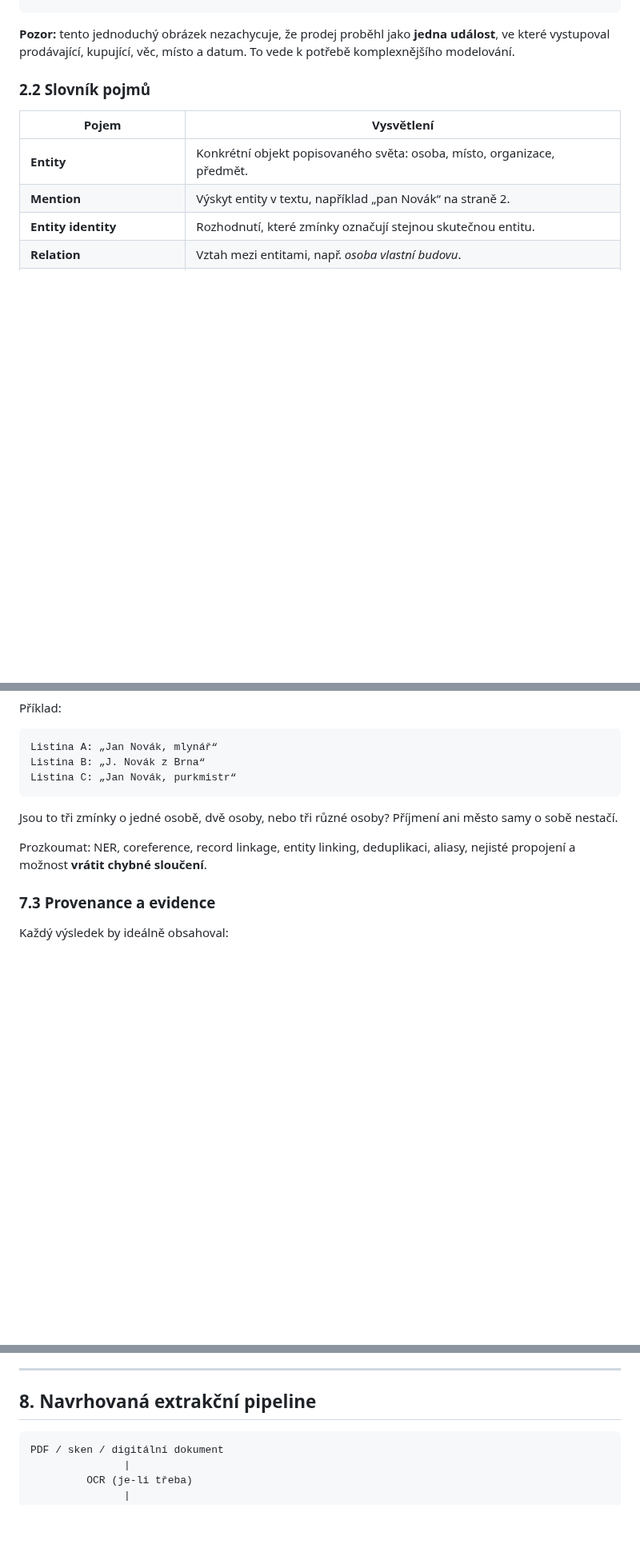
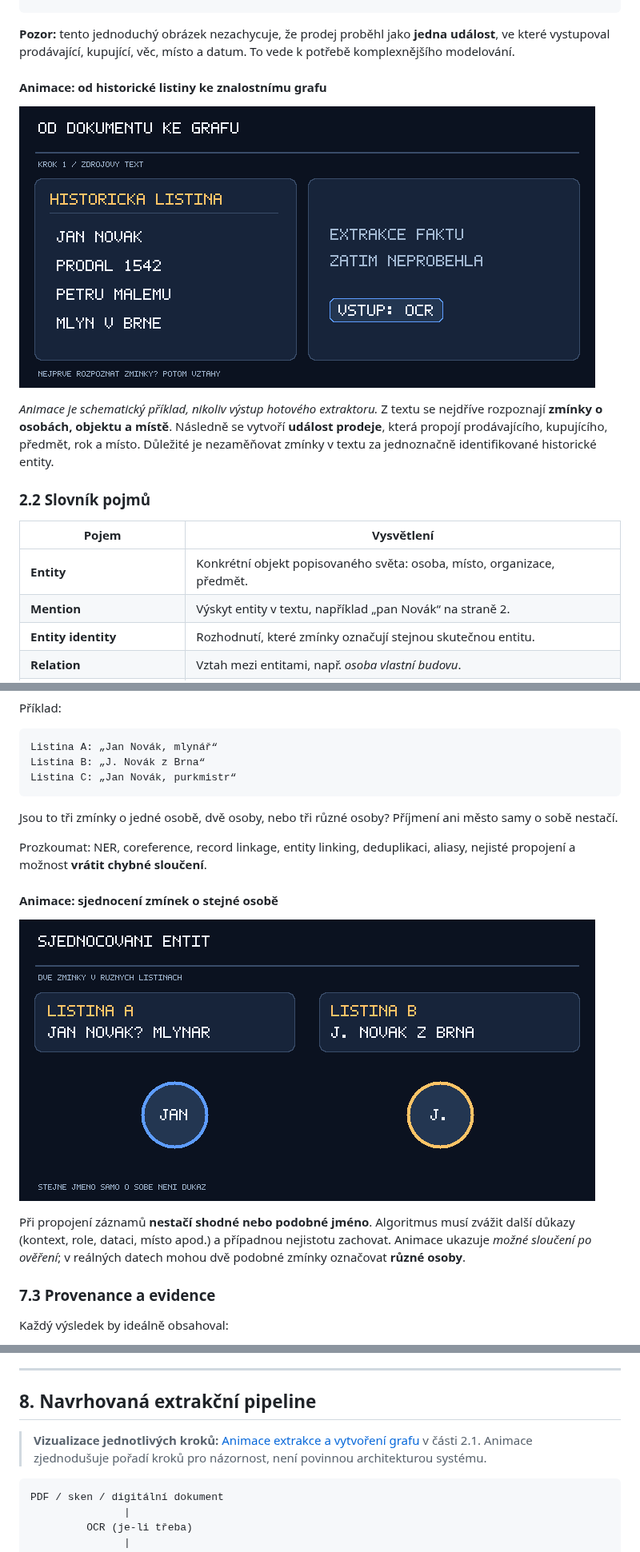
Before and after one commit to xmarek75/DP-extrakce-faktu-a-znalostnich-grafu-z-dokumentu, a Markdown page: knowledge_graphs_analysis.md, 3 parts joined by grey strips. Shown at 80% size. Rendered like a GitHub page; pictures changed too: docs/images/kg_entity_resolution.gif (added), docs/images/kg_extraction_pipeline.gif (added); blank space fills up the shorter version.

Commit message:
docs: add animated knowledge graph examples and generator

````diff
--- a/knowledge_graphs_analysis.md
+++ b/knowledge_graphs_analysis.md
@@ -80,6 +80,13 @@ Příklad jednoduchých faktů z fiktivní historické listiny:
 ```
 
 **Pozor:** tento jednoduchý obrázek nezachycuje, že prodej proběhl jako **jedna událost**, ve které vystupoval prodávající, kupující, věc, místo a datum. To vede k potřebě komplexnějšího modelování.
+
+#### Animace: od historické listiny ke znalostnímu grafu
+
+![Postupné zvýraznění entit v listině a vytvoření grafu prodejní události](docs/images/kg_extraction_pipeline.gif)
+
+*Animace je schematický příklad, nikoliv výstup hotového extraktoru.* Z textu se nejdříve rozpoznají **zmínky o osobách, objektu a místě**. Následně se vytvoří **událost prodeje**, která propojí prodávajícího, kupujícího, předmět, rok a místo. Důležité je nezaměňovat zmínky v textu za jednoznačně identifikované historické entity.
+
 
 ### 2.2 Slovník pojmů
 
@@ -360,6 +367,13 @@ Jsou to tři zmínky o jedné osobě, dvě osoby, nebo tři různé osoby? Pří
 
 Prozkoumat: NER, coreference, record linkage, entity linking, deduplikaci, aliasy, nejisté propojení a možnost **vrátit chybné sloučení**.
 
+#### Animace: sjednocení zmínek o stejné osobě
+
+![Dvě zmínky v různých listinách a jejich podmíněné sjednocení do jedné entity](docs/images/kg_entity_resolution.gif)
+
+Při propojení záznamů **nestačí shodné nebo podobné jméno**. Algoritmus musí zvážit další důkazy (kontext, role, dataci, místo apod.) a případnou nejistotu zachovat. Animace ukazuje *možné sloučení po ověření*; v reálných datech mohou dvě podobné zmínky označovat **různé osoby**.
+
+
 ### 7.3 Provenance a evidence
 
 Každý výsledek by ideálně obsahoval:
@@ -412,6 +433,9 @@ Co když dojde k opravě OCR, změně modelu, ruční revizi nebo přidání nov
 ---
 
 ## 8. Navrhovaná extrakční pipeline
+
+> **Vizualizace jednotlivých kroků:** [Animace extrakce a vytvoření grafu](#animace-od-historické-listiny-ke-znalostnímu-grafu) v části 2.1. Animace zjednodušuje pořadí kroků pro názornost, není povinnou architekturou systému.
+
 
 ```text
 PDF / sken / digitální dokument
````
Also changed, not shown: other parts of knowledge_graphs_analysis.md (+10 -0 lines), docs/images/kg_conflicting_sources.gif (added), 1 other file.
